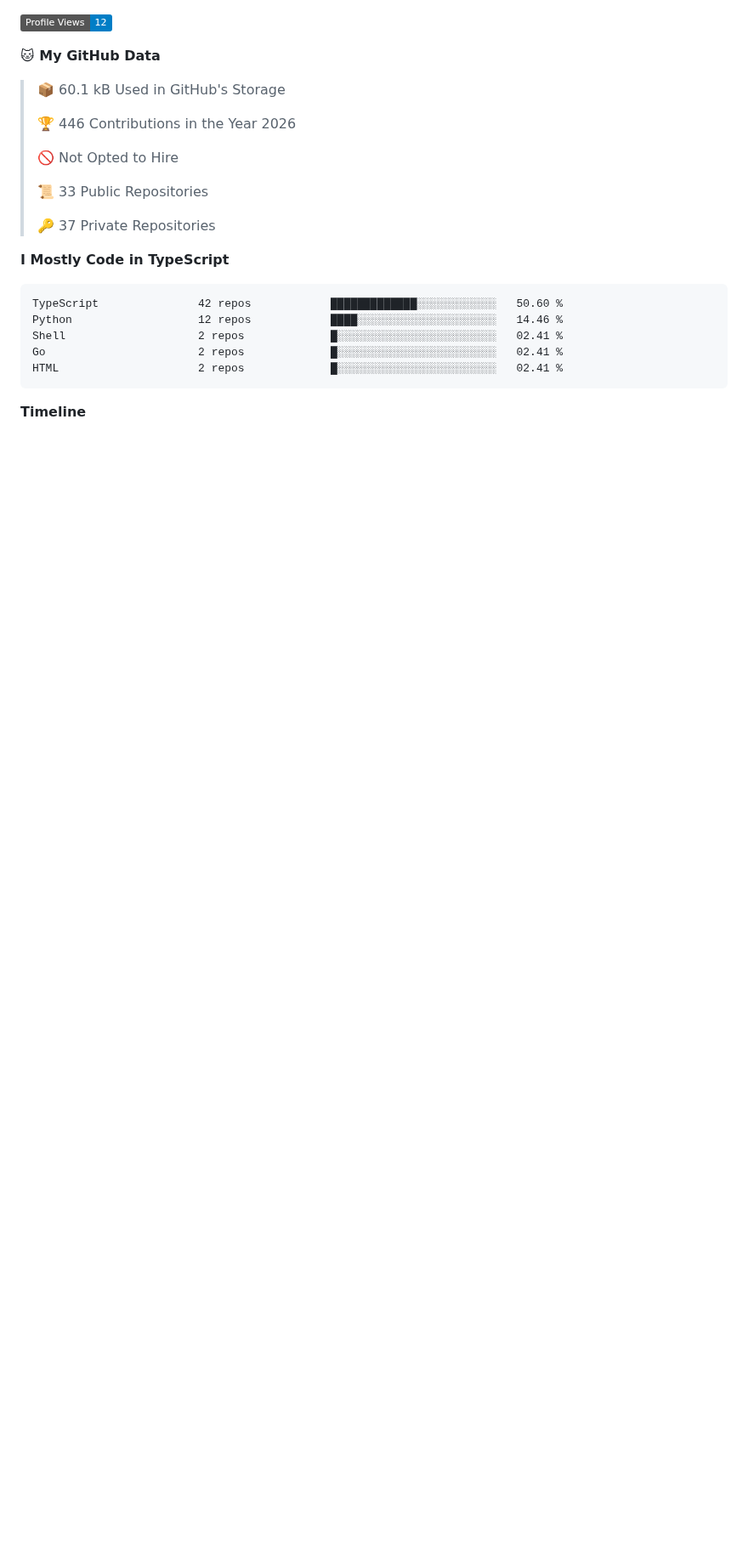
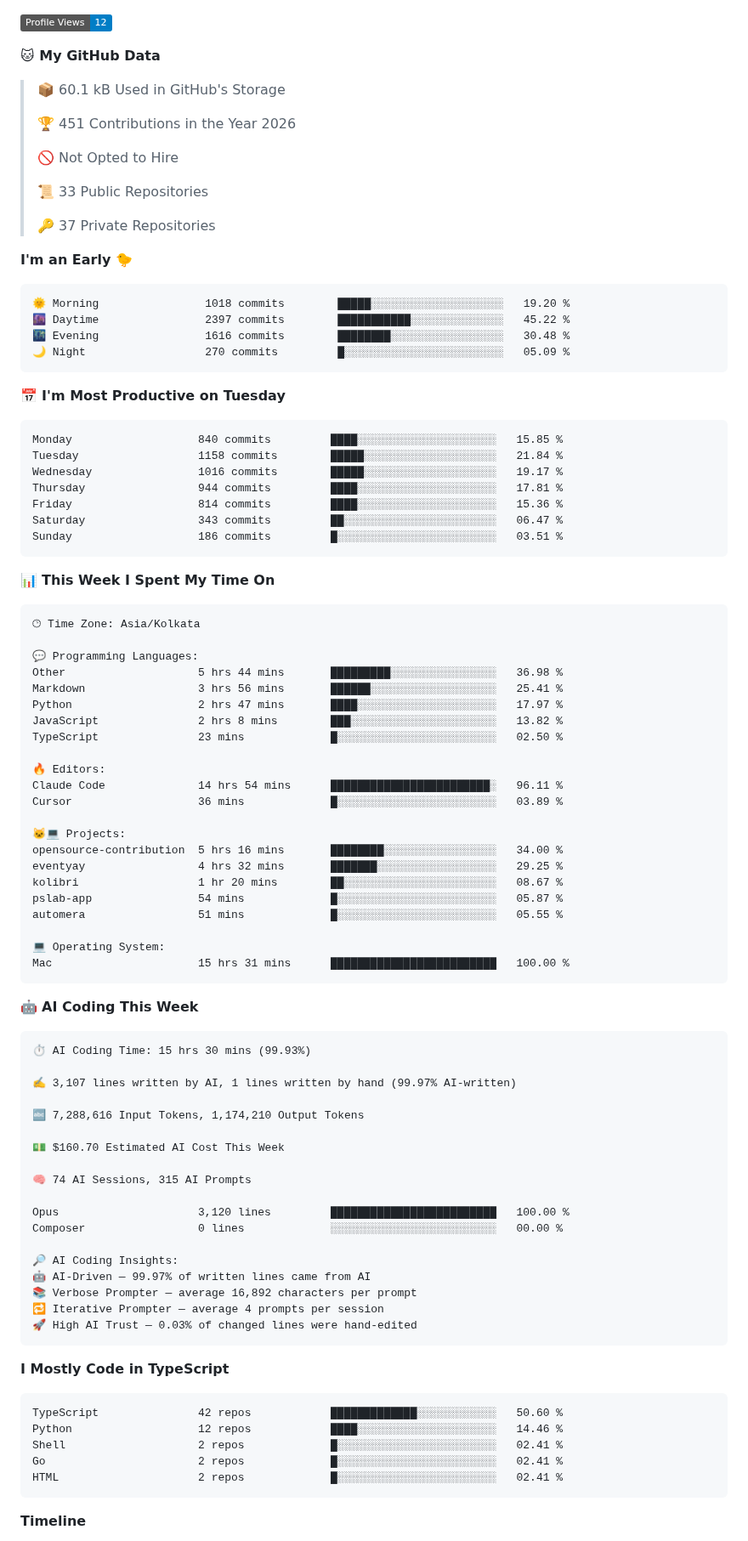
Before and after one commit to Rishika-dev/Rishika-dev, a Markdown page: README.md, the part around one of its changes. Shown at 85% size. GitHub-like rendering; badges without logos; blank space fills up the shorter version.

Commit message:
Updated with Dev Metrics

````diff
--- a/README.md
+++ b/README.md
@@ -67,7 +67,7 @@
 
 > 📦 60.1 kB Used in GitHub's Storage
  >
-> 🏆 446 Contributions in the Year 2026
+> 🏆 451 Contributions in the Year 2026
  >
 > 🚫 Not Opted to Hire
  >
@@ -75,6 +75,77 @@
  >
 > 🔑 37 Private Repositories
  >
+**I'm an Early 🐤**
+
+```text
+🌞 Morning                1018 commits        █████░░░░░░░░░░░░░░░░░░░░   19.20 %
+🌆 Daytime                2397 commits        ███████████░░░░░░░░░░░░░░   45.22 %
+🌃 Evening                1616 commits        ████████░░░░░░░░░░░░░░░░░   30.48 %
+🌙 Night                  270 commits         █░░░░░░░░░░░░░░░░░░░░░░░░   05.09 %
+```
+📅 **I'm Most Productive on Tuesday**
+
+```text
+Monday                   840 commits         ████░░░░░░░░░░░░░░░░░░░░░   15.85 %
+Tuesday                  1158 commits        █████░░░░░░░░░░░░░░░░░░░░   21.84 %
+Wednesday                1016 commits        █████░░░░░░░░░░░░░░░░░░░░   19.17 %
+Thursday                 944 commits         ████░░░░░░░░░░░░░░░░░░░░░   17.81 %
+Friday                   814 commits         ████░░░░░░░░░░░░░░░░░░░░░   15.36 %
+Saturday                 343 commits         ██░░░░░░░░░░░░░░░░░░░░░░░   06.47 %
+Sunday                   186 commits         █░░░░░░░░░░░░░░░░░░░░░░░░   03.51 %
+```
+
+
+📊 **This Week I Spent My Time On**
+
+```text
+🕑︎ Time Zone: Asia/Kolkata
+
+💬 Programming Languages:
+Other                    5 hrs 44 mins       █████████░░░░░░░░░░░░░░░░   36.98 %
+Markdown                 3 hrs 56 mins       ██████░░░░░░░░░░░░░░░░░░░   25.41 %
+Python                   2 hrs 47 mins       ████░░░░░░░░░░░░░░░░░░░░░   17.97 %
+JavaScript               2 hrs 8 mins        ███░░░░░░░░░░░░░░░░░░░░░░   13.82 %
+TypeScript               23 mins             █░░░░░░░░░░░░░░░░░░░░░░░░   02.50 %
+
+🔥 Editors:
+Claude Code              14 hrs 54 mins      ████████████████████████░   96.11 %
+Cursor                   36 mins             █░░░░░░░░░░░░░░░░░░░░░░░░   03.89 %
+
+🐱‍💻 Projects:
+opensource-contribution  5 hrs 16 mins       ████████░░░░░░░░░░░░░░░░░   34.00 %
+eventyay                 4 hrs 32 mins       ███████░░░░░░░░░░░░░░░░░░   29.25 %
+kolibri                  1 hr 20 mins        ██░░░░░░░░░░░░░░░░░░░░░░░   08.67 %
+pslab-app                54 mins             █░░░░░░░░░░░░░░░░░░░░░░░░   05.87 %
+automera                 51 mins             █░░░░░░░░░░░░░░░░░░░░░░░░   05.55 %
+
+💻 Operating System:
+Mac                      15 hrs 31 mins      █████████████████████████   100.00 %
+```
+
+🤖 **AI Coding This Week**
+
+```text
+⏱ AI Coding Time: 15 hrs 30 mins (99.93%)
+
+✍️ 3,107 lines written by AI, 1 lines written by hand (99.97% AI-written)
+
+🔤 7,288,616 Input Tokens, 1,174,210 Output Tokens
+
+💵 $160.70 Estimated AI Cost This Week
+
+🧠 74 AI Sessions, 315 AI Prompts
+
+Opus                     3,120 lines         █████████████████████████   100.00 %
+Composer                 0 lines             ░░░░░░░░░░░░░░░░░░░░░░░░░   00.00 %
+
+🔎 AI Coding Insights:
+🤖 AI-Driven — 99.97% of written lines came from AI
+📚 Verbose Prompter — average 16,892 characters per prompt
+🔁 Iterative Prompter — average 4 prompts per session
+🚀 High AI Trust — 0.03% of changed lines were hand-edited
+```
+
 **I Mostly Code in TypeScript**
 
 ```text
````
Also changed, not shown: other parts of README.md (+2 -2 lines), assets/bar_graph.png.
